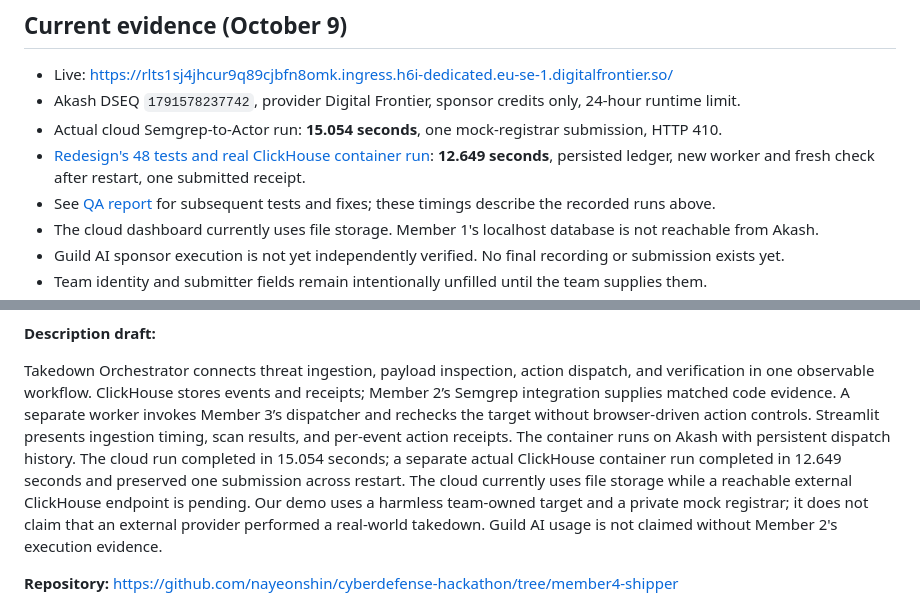
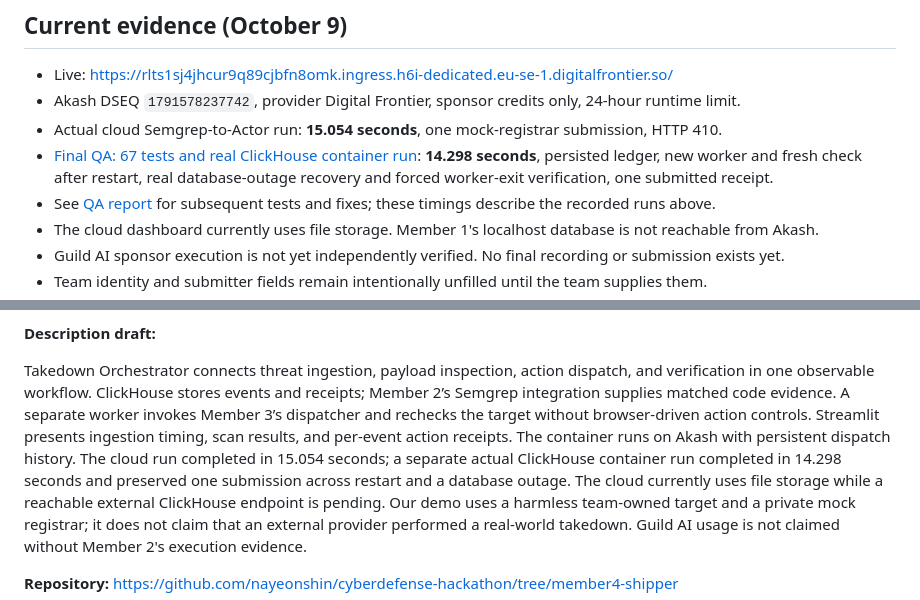
Before and after one commit to nayeonshin/cyberdefense-hackathon, a Markdown page: docs/DEMO_AND_SUBMISSION.md, 2 parts joined by grey strips. GitHub-like rendering.

```diff
--- a/docs/DEMO_AND_SUBMISSION.md
+++ b/docs/DEMO_AND_SUBMISSION.md
@@ -9,8 +9,8 @@ Semgrep; the latest CI run also writes and queries a real ClickHouse container.
 - Live: <https://rlts1sj4jhcur9q89cjbfn8omk.ingress.h6i-dedicated.eu-se-1.digitalfrontier.so/>
 - Akash DSEQ `1791578237742`, provider Digital Frontier, sponsor credits only, 24-hour runtime limit.
 - Actual cloud Semgrep-to-Actor run: **15.054 seconds**, one mock-registrar submission, HTTP 410.
-- [Redesign's 48 tests and real ClickHouse container run](https://github.com/nayeonshin/cyberdefense-hackathon/actions/runs/37987379983):
-  **12.649 seconds**, persisted ledger, new worker and fresh check after restart, one submitted receipt.
+- [Final QA: 67 tests and real ClickHouse container run](https://github.com/nayeonshin/cyberdefense-hackathon/actions/runs/37995734232):
+  **14.298 seconds**, persisted ledger, new worker and fresh check after restart, real database-outage recovery and forced worker-exit verification, one submitted receipt.
 - See [QA report](QA_REPORT.md) for subsequent tests and fixes; these timings describe the recorded runs above.
 - The cloud dashboard currently uses file storage. Member 1's localhost database is not reachable from Akash.
 - Guild AI sponsor execution is not yet independently verified. No final recording or submission exists yet.
@@ -54,7 +54,7 @@ observable workflow. ClickHouse stores events and receipts; Member 2’s Semgrep
 code evidence. A separate worker invokes Member 3’s dispatcher and rechecks the target without browser-driven
 action controls. Streamlit presents ingestion timing, scan results, and per-event action receipts. The container
 runs on Akash with persistent dispatch history. The cloud run completed in 15.054 seconds; a separate actual
-ClickHouse container run completed in 12.649 seconds and preserved one submission across restart. The cloud
+ClickHouse container run completed in 14.298 seconds and preserved one submission across restart and a database outage. The cloud
 currently uses file storage while a reachable external ClickHouse endpoint is pending. Our demo uses a harmless
 team-owned target and a private mock registrar; it does not claim that an external provider performed a real-world
 takedown. Guild AI usage is not claimed without Member 2's execution evidence.
```
Also changed, not shown: docs/QA_REPORT.md (+16 -9 lines), docs/RAMP_ROLLOUT.md (+2 -0 lines).
